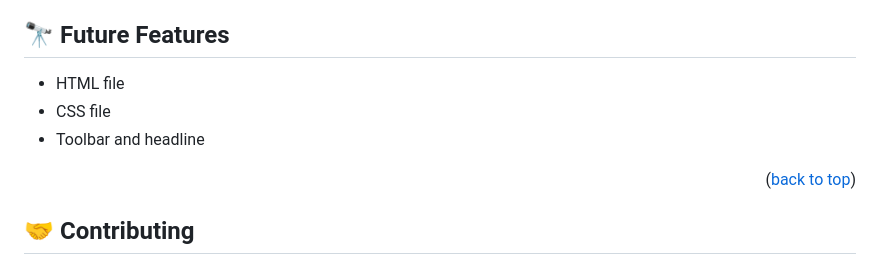
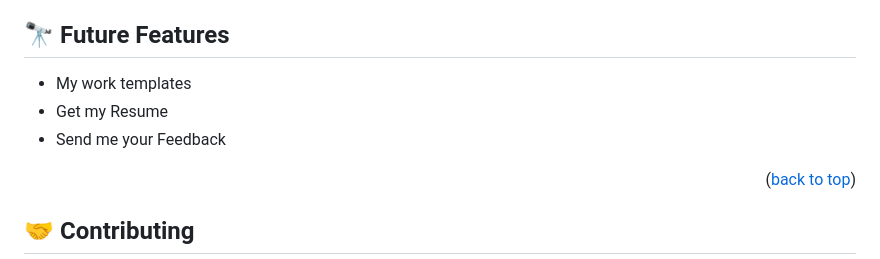
Before and after one commit to solog0039/Portfolio-final, a Markdown page: README.md, the part around the change. Rendered like a GitHub page.

```diff
--- a/README.md
+++ b/README.md
@@ -104,9 +104,9 @@ To run this project:
 
 ## 🔭 Future Features <a name="future-features"></a>
 
-- HTML file
-- CSS file
-- Toolbar and headline
+- My work templates
+- Get my Resume
+- Send me your Feedback
 
 <p align="right">(<a href="#readme-top">back to top</a>)</p>
 
```
